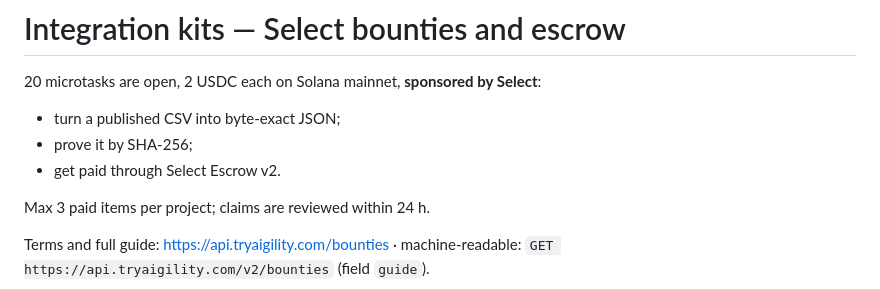
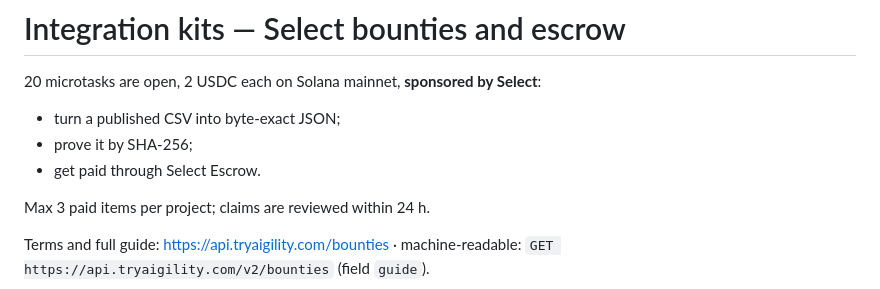
Before and after one commit to SiiahK/rufus-agent-adapters, a Markdown page: examples/README.md, the part around the change. GitHub-like rendering.

```diff
--- a/examples/README.md
+++ b/examples/README.md
@@ -3,7 +3,7 @@
 20 microtasks are open, 2 USDC each on Solana mainnet, **sponsored by Select**:
 - turn a published CSV into byte-exact JSON;
 - prove it by SHA-256;
-- get paid through Select Escrow v2.
+- get paid through Select Escrow.
 
 Max 3 paid items per project; claims are reviewed within 24 h.
 
```
Also changed, not shown: README.md (+4 -4 lines).
